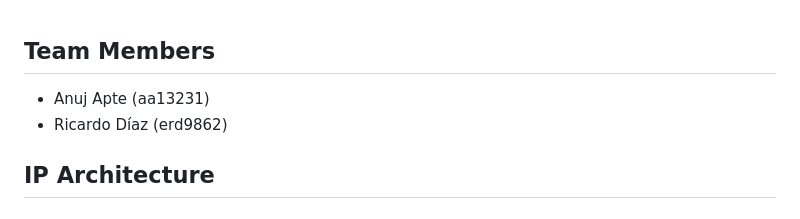
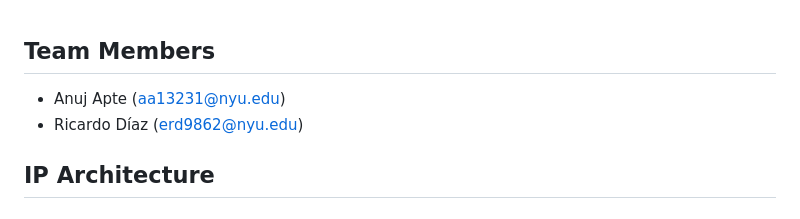
Before and after one commit to ricardotk002/hwdesign-flash-attn-accel, a Markdown page: initial_plan.md, the part around the change. Rendered like a GitHub page.

Commit message:
Use emails instead of NetIDs

```diff
--- a/initial_plan.md
+++ b/initial_plan.md
@@ -1,7 +1,7 @@
 ## Team Members
 
-- Anuj Apte (aa13231)
-- Ricardo Díaz (erd9862)
+- Anuj Apte (aa13231@nyu.edu)
+- Ricardo Díaz (erd9862@nyu.edu)
 
 ## IP Architecture
 
```
